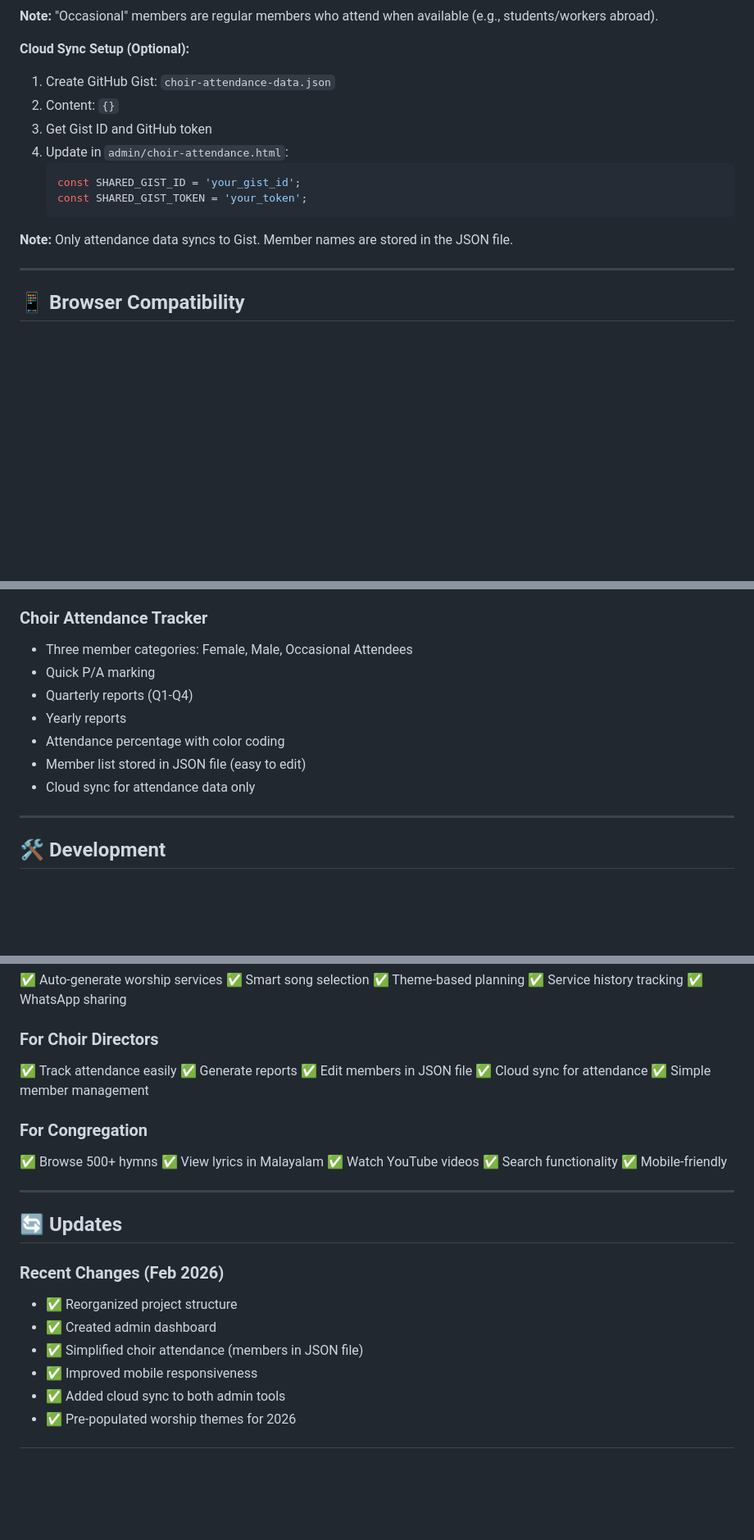
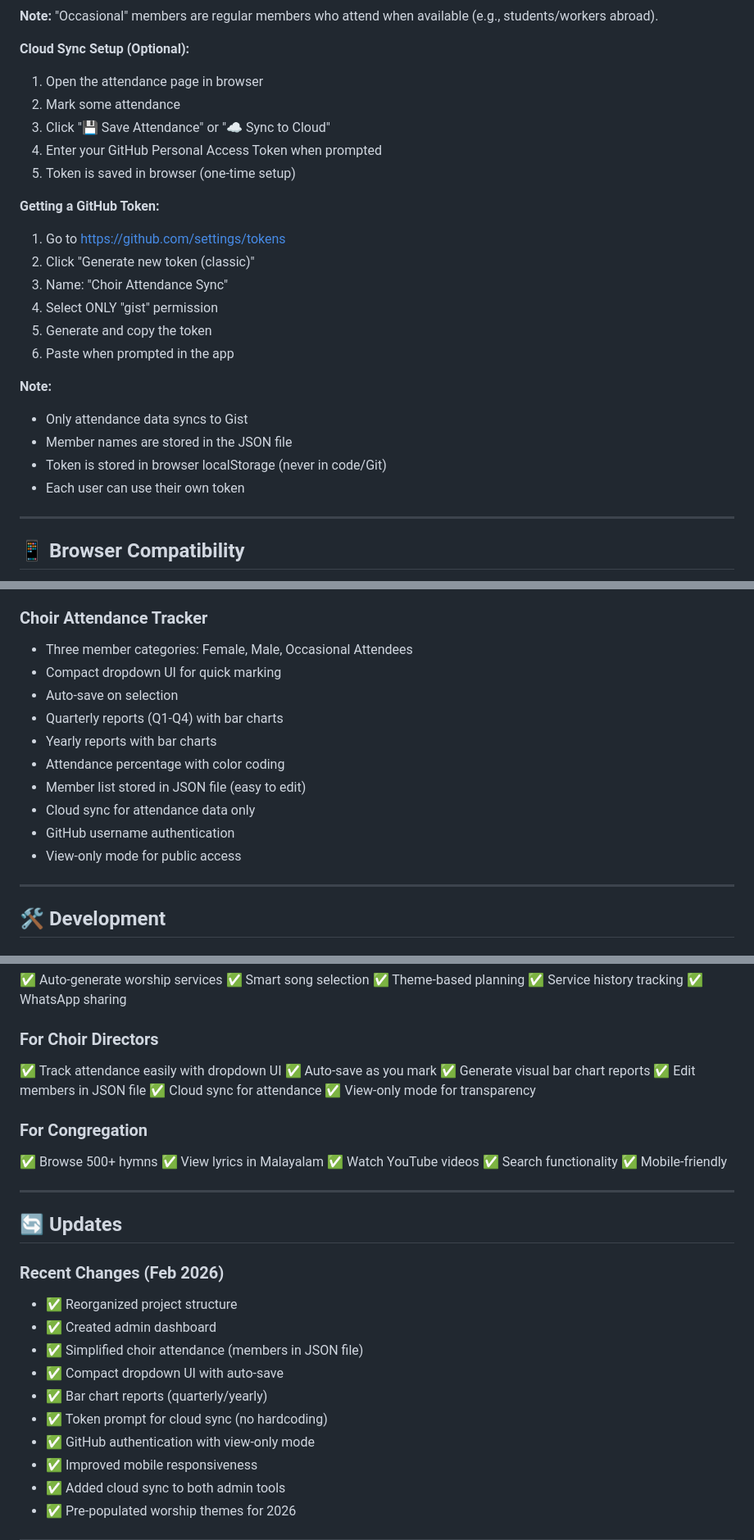
Before and after one commit to shibinj/Hymn_project, a Markdown page: README.md, 3 parts joined by grey strips. Shown at 82% size. Rendered like a GitHub page; blank space fills up the shorter version.

````diff
--- a/README.md
+++ b/README.md
@@ -151,16 +153,25 @@ Hymn_project/
 **Note:** "Occasional" members are regular members who attend when available (e.g., students/workers abroad).
 
 **Cloud Sync Setup (Optional):**
-1. Create GitHub Gist: `choir-attendance-data.json`
-2. Content: `{}`
-3. Get Gist ID and GitHub token
-4. Update in `admin/choir-attendance.html`:
-   ```javascript
-   const SHARED_GIST_ID = 'your_gist_id';
-   const SHARED_GIST_TOKEN = 'your_token';
-   ```
+1. Open the attendance page in browser
+2. Mark some attendance
+3. Click "💾 Save Attendance" or "☁️ Sync to Cloud"
+4. Enter your GitHub Personal Access Token when prompted
+5. Token is saved in browser (one-time setup)
 
-**Note:** Only attendance data syncs to Gist. Member names are stored in the JSON file.
+**Getting a GitHub Token:**
+1. Go to https://github.com/settings/tokens
+2. Click "Generate new token (classic)"
+3. Name: "Choir Attendance Sync"
+4. Select ONLY "gist" permission
+5. Generate and copy the token
+6. Paste when prompted in the app
+
+**Note:**
+- Only attendance data syncs to Gist
+- Member names are stored in the JSON file
+- Token is stored in browser localStorage (never in code/Git)
+- Each user can use their own token
 
 ---
 
@@ -229,12 +240,15 @@ Hymn_project/
 
 ### Choir Attendance Tracker
 - Three member categories: Female, Male, Occasional Attendees
-- Quick P/A marking
-- Quarterly reports (Q1-Q4)
-- Yearly reports
+- Compact dropdown UI for quick marking
+- Auto-save on selection
+- Quarterly reports (Q1-Q4) with bar charts
+- Yearly reports with bar charts
 - Attendance percentage with color coding
 - Member list stored in JSON file (easy to edit)
 - Cloud sync for attendance data only
+- GitHub username authentication
+- View-only mode for public access
 
 ---
 
@@ -275,11 +289,12 @@ Hymn_project/
 ✅ WhatsApp sharing
 
 ### For Choir Directors
-✅ Track attendance easily
-✅ Generate reports
+✅ Track attendance easily with dropdown UI
+✅ Auto-save as you mark
+✅ Generate visual bar chart reports
 ✅ Edit members in JSON file
 ✅ Cloud sync for attendance
-✅ Simple member management
+✅ View-only mode for transparency
 
 ### For Congregation
 ✅ Browse 500+ hymns
@@ -296,6 +311,10 @@ Hymn_project/
 - ✅ Reorganized project structure
 - ✅ Created admin dashboard
 - ✅ Simplified choir attendance (members in JSON file)
+- ✅ Compact dropdown UI with auto-save
+- ✅ Bar chart reports (quarterly/yearly)
+- ✅ Token prompt for cloud sync (no hardcoding)
+- ✅ GitHub authentication with view-only mode
 - ✅ Improved mobile responsiveness
 - ✅ Added cloud sync to both admin tools
 - ✅ Pre-populated worship themes for 2026
````
Also changed, not shown: other parts of README.md (+5 -3 lines).
